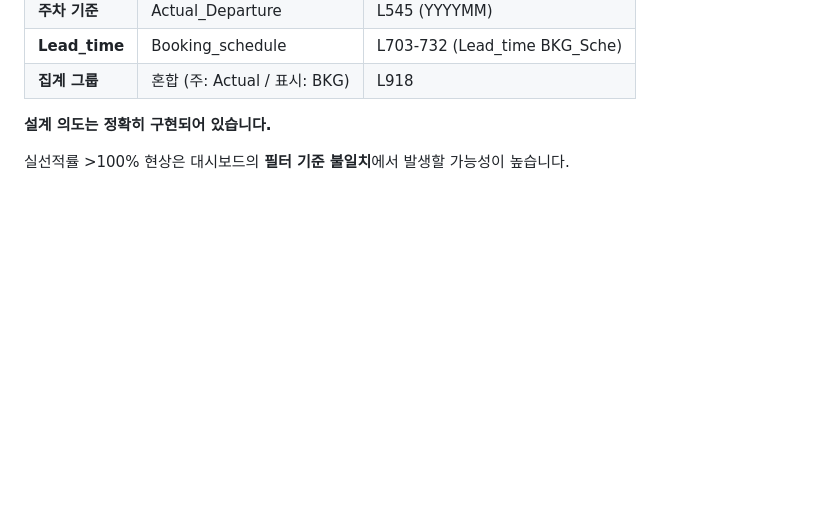
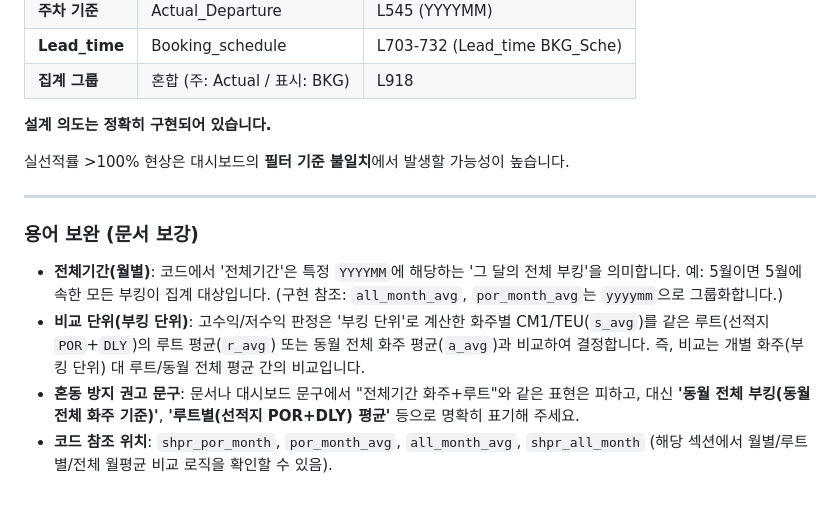
Before and after one commit to jkpark-create/kmtc-3w-dashboard, a Markdown page: .claude/data-basis-analysis.md, the part around the change. Drawn GitHub-style; blank space fills up the shorter version.

Commit message:
docs(guide): clarify 전체기간 and CM1/TEU wording in data-basis-analysis

```diff
--- a/.claude/data-basis-analysis.md
+++ b/.claude/data-basis-analysis.md
@@ -117,3 +117,12 @@ shipper = bkg.groupby(shpr_keys).agg(shpr_agg_cols).reset_index()
 **설계 의도는 정확히 구현되어 있습니다.**
 
 실선적률 >100% 현상은 대시보드의 **필터 기준 불일치**에서 발생할 가능성이 높습니다.
+
+---
+
+### 용어 보완 (문서 보강)
+
+- **전체기간(월별)**: 코드에서 '전체기간'은 특정 `YYYYMM`에 해당하는 '그 달의 전체 부킹'을 의미합니다. 예: 5월이면 5월에 속한 모든 부킹이 집계 대상입니다. (구현 참조: `all_month_avg`, `por_month_avg`는 `yyyymm`으로 그룹화합니다.)
+- **비교 단위(부킹 단위)**: 고수익/저수익 판정은 '부킹 단위'로 계산한 화주별 CM1/TEU(`s_avg`)를 같은 루트(선적지 `POR`+`DLY`)의 루트 평균(`r_avg`) 또는 동월 전체 화주 평균(`a_avg`)과 비교하여 결정합니다. 즉, 비교는 개별 화주(부킹 단위) 대 루트/동월 전체 평균 간의 비교입니다.
+- **혼동 방지 권고 문구**: 문서나 대시보드 문구에서 "전체기간 화주+루트"와 같은 표현은 피하고, 대신 **'동월 전체 부킹(동월 전체 화주 기준)'**, **'루트별(선적지 POR+DLY) 평균'** 등으로 명확히 표기해 주세요.
+- **코드 참조 위치**: `shpr_por_month`, `por_month_avg`, `all_month_avg`, `shpr_all_month` (해당 섹션에서 월별/루트별/전체 월평균 비교 로직을 확인할 수 있음).
```
